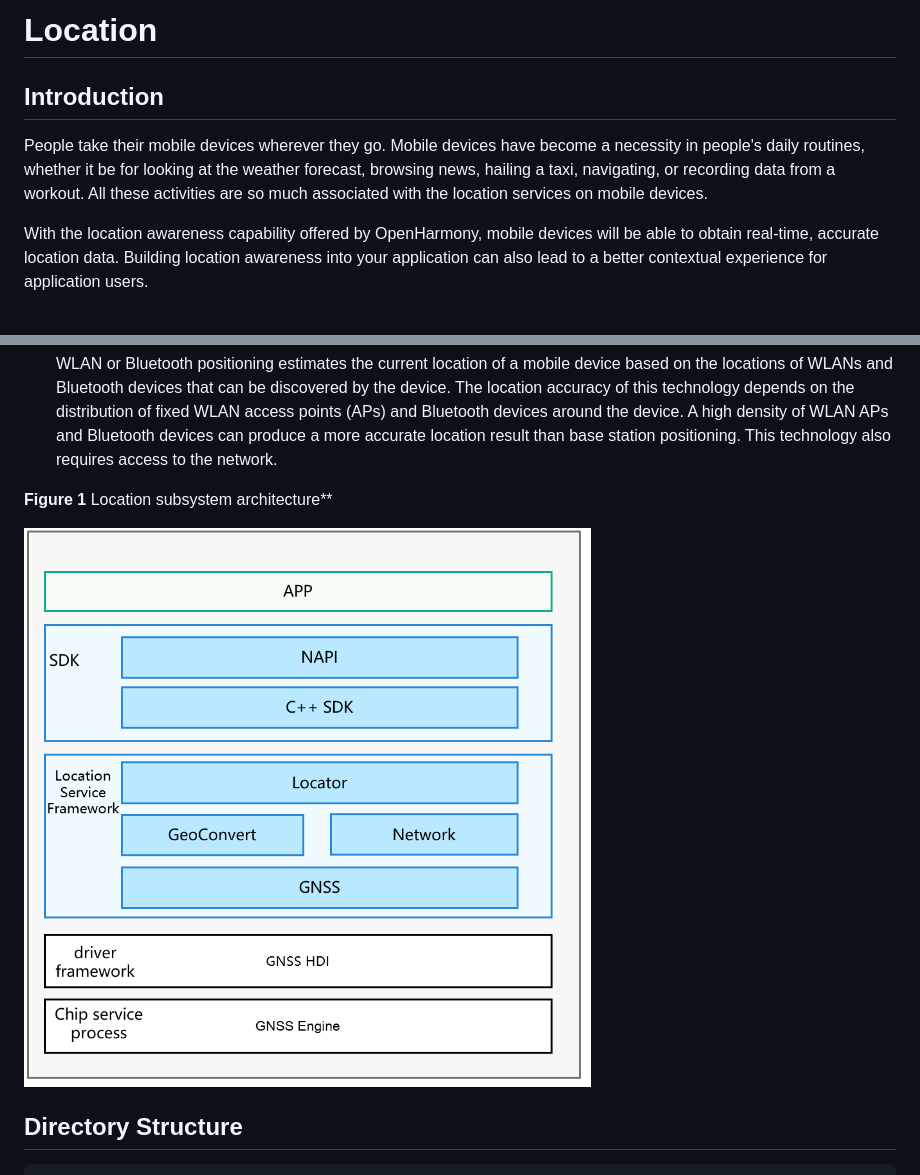
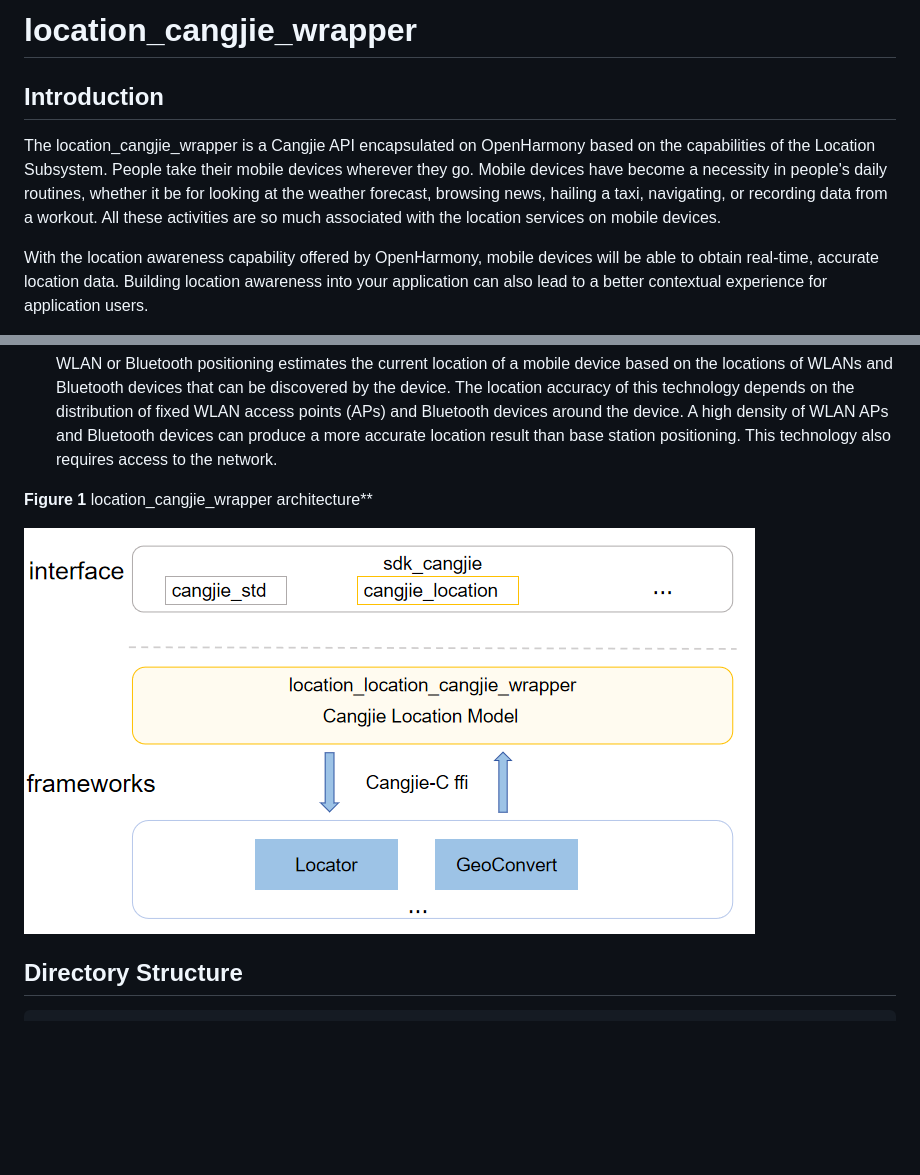
Before and after one commit to eclipse-oniro-mirrors/location_location_cangjie_wrapper, a Markdown page: README.md, 2 parts joined by grey strips. Rendered like a GitHub page; pictures changed too: figures/location_cangjie_wrapper_architecture_en.png (added); blank space fills up the shorter version.

Commit message:
update README_en

```diff
--- a/README.md
+++ b/README.md
@@ -1,8 +1,8 @@
-# Location
+# location_cangjie_wrapper
 
 ## Introduction
 
-People take their mobile devices wherever they go. Mobile devices have become a necessity in people's daily routines, whether it be for looking at the weather forecast, browsing news, hailing a taxi, navigating, or recording data from a workout. All these activities are so much associated with the location services on mobile devices.
+The location_cangjie_wrapper is a Cangjie API encapsulated on OpenHarmony based on the capabilities of the Location Subsystem. People take their mobile devices wherever they go. Mobile devices have become a necessity in people's daily routines, whether it be for looking at the weather forecast, browsing news, hailing a taxi, navigating, or recording data from a workout. All these activities are so much associated with the location services on mobile devices.
 
 With the location awareness capability offered by OpenHarmony, mobile devices will be able to obtain real-time, accurate location data. Building location awareness into your application can also lead to a better contextual experience for application users.
 
@@ -28,9 +28,9 @@ Location awareness helps determine where a mobile device locates. The system ide
 
     WLAN or Bluetooth positioning estimates the current location of a mobile device based on the locations of WLANs and Bluetooth devices that can be discovered by the device. The location accuracy of this technology depends on the distribution of fixed WLAN access points (APs) and Bluetooth devices around the device. A high density of WLAN APs and Bluetooth devices can produce a more accurate location result than base station positioning. This technology also requires access to the network.
 
-**Figure 1** Location subsystem architecture**
+**Figure 1** location_cangjie_wrapper architecture**
 
-![](figures/location_En-1.png)
+![](figures/location_cangjie_wrapper_architecture_en.png)
 
 ## Directory Structure
 
```
Also changed, not shown: other parts of README.md (+1 -3 lines).
